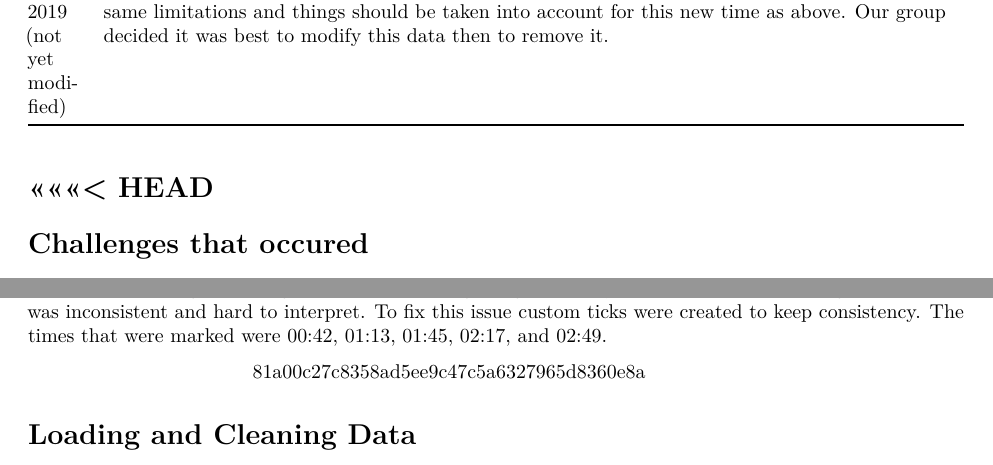
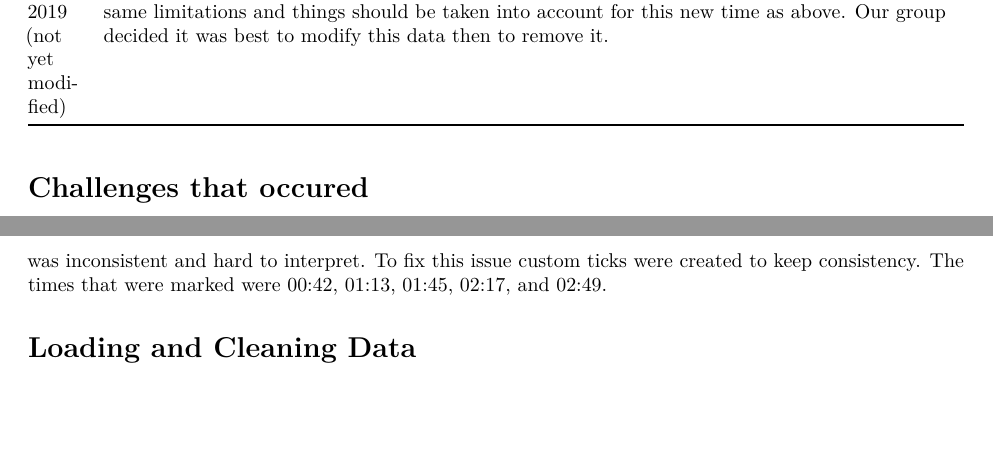
Before and after one commit to tduenas1/cherryblossoms, an R Markdown document (CBDataVisualization.Rmd): two parts of pages 4 and 5 of 9, joined at a grey line, cut so that both start at the same text, the shorter picture padded with empty space. Rendered offline with R 4.5, knitr and Pandoc, then LaTeX, with nearby package versions; some code elsewhere in the file could not run offline; common packages that the code uses without loading them are loaded.

Commit message:
removing error markers

```diff
--- a/CBDataVisualization.Rmd
+++ b/CBDataVisualization.Rmd
@@ -107,8 +107,7 @@ Below is the description of the variables and data we excluded/not used in our a
 |                                               |                                                                                                                                                                                                                                                                                                                                                                                                                                                                                                                                                                                                                                                                                                                                                                                                                            |
 |                                               | We plan on doing this modification by finding the average pace for each runner in that year and multiplying that by 10 for each runner, giving us the race times for the runner for 10 miles. The same limitations and things should be taken into account for this new time as above. Our group decided it was best to modify this data then to remove it.                                                                                                                                                                                                                                                                                                                                                                                                                                                                |
 +-----------------------------------------------+----------------------------------------------------------------------------------------------------------------------------------------------------------------------------------------------------------------------------------------------------------------------------------------------------------------------------------------------------------------------------------------------------------------------------------------------------------------------------------------------------------------------------------------------------------------------------------------------------------------------------------------------------------------------------------------------------------------------------------------------------------------------------------------------------------------------------+
-<<<<<<< HEAD
-=======
+
 
 # Challenges that occured
 ## Problem with Data and biases/problem with application
@@ -118,7 +117,6 @@ Below is the description of the variables and data we excluded/not used in our a
   Lastly, as the times were analyzed it looked as if as the years went by there was a significant change in the finishing times in the top few. It was found out that The race first began as a small gathering of runners and originally as a precursor training run for elite runners planning to compete in the Boston Marathon. It has evolved over the years into a local race for runners of all abilities which skews the data as it becomes more prestigious and competitive.
 Other than the outside forces that were found out from the race's history there was an issue with the formatting of a few graphs. While making the graphs they had automatic formatting at times that was inconsistent and hard to interpret. To fix this issue custom ticks were created to keep consistency. The times that were marked were 00:42, 01:13, 01:45, 02:17, and 02:49.
 
->>>>>>> 81a00c27c8358ad5ee9c47c5a6327965d8360e8a
 
 # Loading and Cleaning Data
 
```
